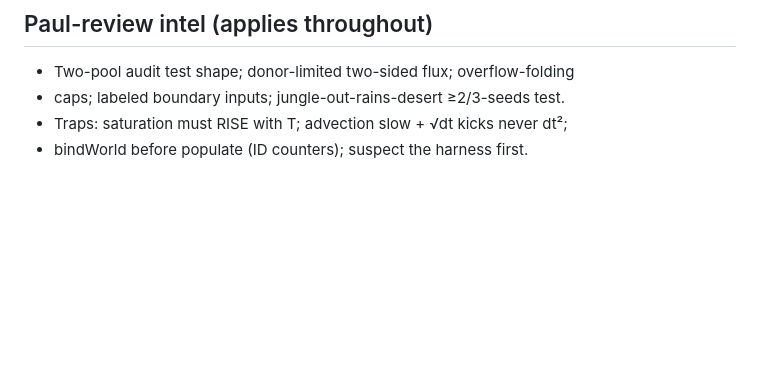
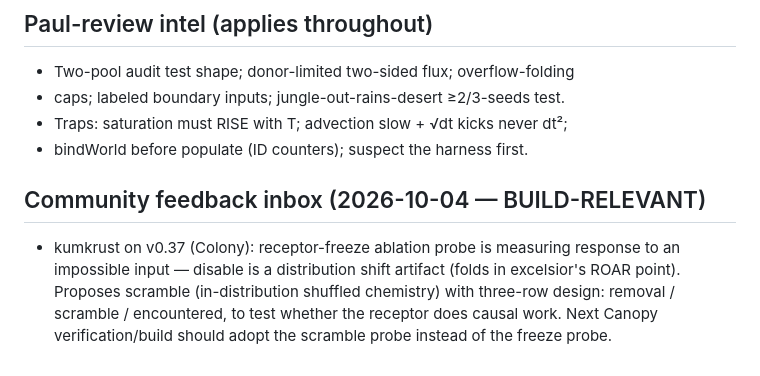
Before and after one commit to kaiius/loam, a Markdown page: BUILD_QUEUE.md, the part around the change. Rendered like a GitHub page; blank space fills up the shorter version.

Commit message:
Build queue: kumkrust v0.37 receptor-freeze critique (scramble probe proposal)

```diff
--- a/BUILD_QUEUE.md
+++ b/BUILD_QUEUE.md
@@ -574,3 +574,6 @@ when the build stream is renumbered.
 - caps; labeled boundary inputs; jungle-out-rains-desert ≥2/3-seeds test.
 - Traps: saturation must RISE with T; advection slow + √dt kicks never dt²;
 - bindWorld before populate (ID counters); suspect the harness first.
+
+## Community feedback inbox (2026-10-04 — BUILD-RELEVANT)
+- kumkrust on v0.37 (Colony): receptor-freeze ablation probe is measuring response to an impossible input — disable is a distribution shift artifact (folds in excelsior's ROAR point). Proposes scramble (in-distribution shuffled chemistry) with three-row design: removal / scramble / encountered, to test whether the receptor does causal work. Next Canopy verification/build should adopt the scramble probe instead of the freeze probe.
```
